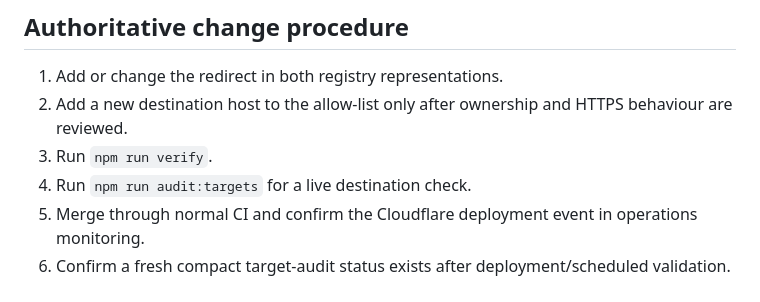
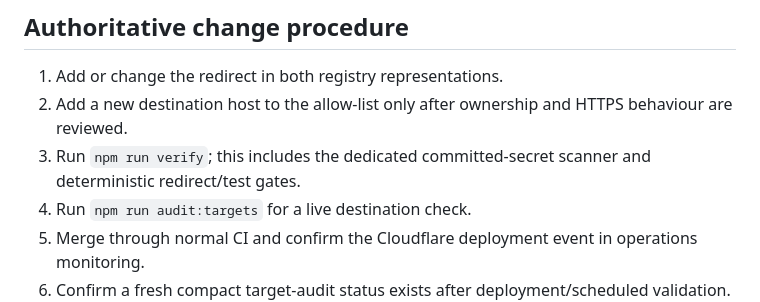
Before and after one commit to Jonathan-Harris1975/IRS, a Markdown page: docs/OPERATIONAL_ALERTING.md, the part around the change. GitHub-like rendering.

```diff
--- a/docs/OPERATIONAL_ALERTING.md
+++ b/docs/OPERATIONAL_ALERTING.md
@@ -117,7 +117,7 @@ The optional ecosystem smoke dispatch additionally uses `ECOSYSTEM_SMOKE_DISPATC
 
 1. Add or change the redirect in both registry representations.
 2. Add a new destination host to the allow-list only after ownership and HTTPS behaviour are reviewed.
-3. Run `npm run verify`.
+3. Run `npm run verify`; this includes the dedicated committed-secret scanner and deterministic redirect/test gates.
 4. Run `npm run audit:targets` for a live destination check.
 5. Merge through normal CI and confirm the Cloudflare deployment event in operations monitoring.
 6. Confirm a fresh compact target-audit status exists after deployment/scheduled validation.
```
Also changed, not shown: docs/deployment-guide.md (+5 -2 lines).
